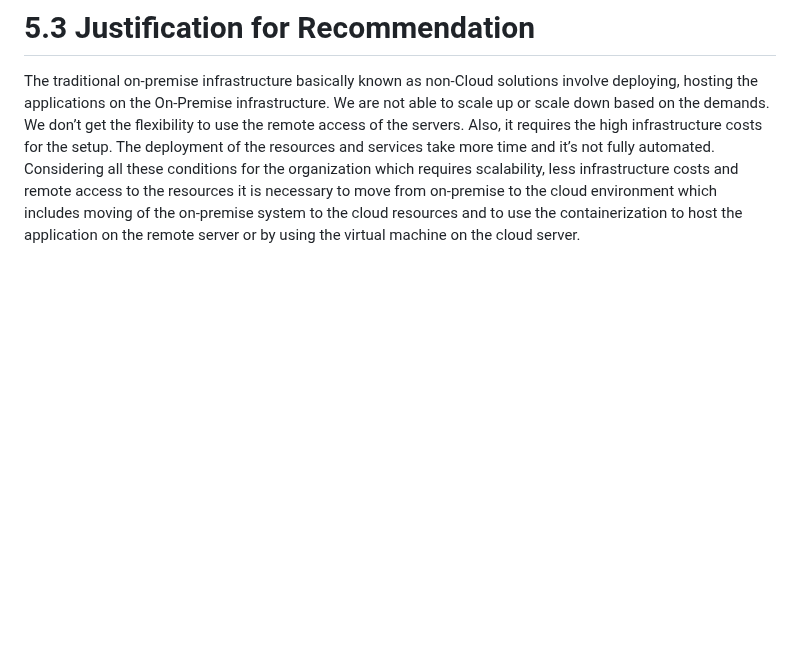
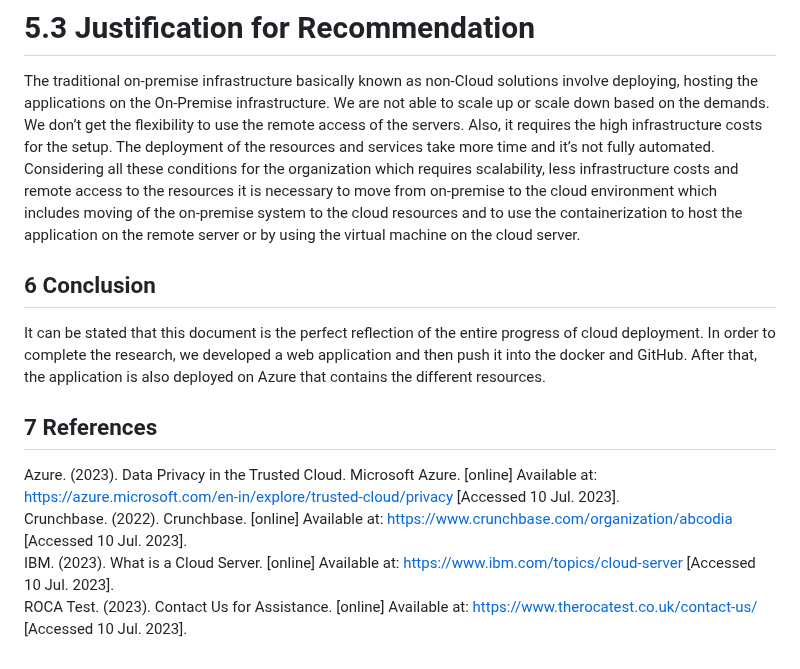
Before and after one commit to lankatarun3/cloud-web-app, a Markdown page: README.md, the part around the change. Rendered like a GitHub page; blank space fills up the shorter version.

```diff
--- a/README.md
+++ b/README.md
@@ -84,3 +84,12 @@ Services/Resources used:\
 The traditional on-premise infrastructure basically known as non-Cloud solutions involve deploying, hosting the applications on the On-Premise infrastructure. We are not able to scale up or scale down based on the demands.
 We don’t get the flexibility to use the remote access of the servers. Also, it requires the high infrastructure costs for the setup. The deployment of the resources and services take more time and it’s not fully automated.
 Considering all these conditions for the organization which requires scalability, less infrastructure costs and remote access to the resources it is necessary to move from on-premise to the cloud environment which includes moving of the on-premise system to the cloud resources and to use the containerization to host the application on the remote server or by using the virtual machine on the cloud server.
+
+## 6	Conclusion
+It can be stated that this document is the perfect reflection of the entire progress of cloud deployment. In order to complete the research, we developed a web application and then push it into the docker and GitHub. After that, the application is also deployed on Azure that contains the different resources.
+
+## 7	References
+Azure. (2023). Data Privacy in the Trusted Cloud. Microsoft Azure. [online] Available at: https://azure.microsoft.com/en-in/explore/trusted-cloud/privacy [Accessed 10 Jul. 2023].\
+Crunchbase. (2022). Crunchbase. [online] Available at: https://www.crunchbase.com/organization/abcodia [Accessed 10 Jul. 2023].\
+IBM. (2023). What is a Cloud Server. [online] Available at: https://www.ibm.com/topics/cloud-server [Accessed 10 Jul. 2023].\
+ROCA Test. (2023). Contact Us for Assistance. [online] Available at: https://www.therocatest.co.uk/contact-us/ [Accessed 10 Jul. 2023].
```
